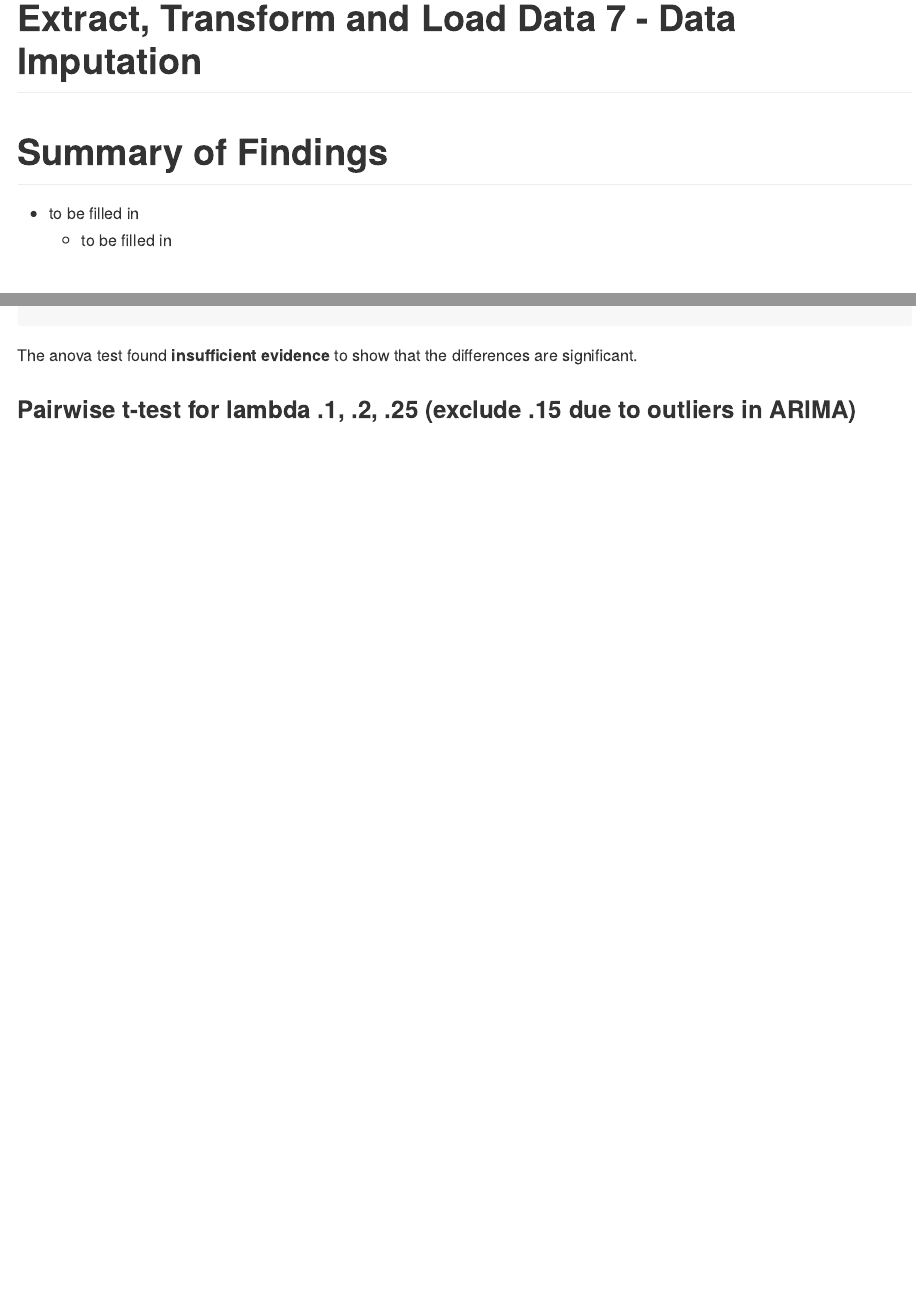
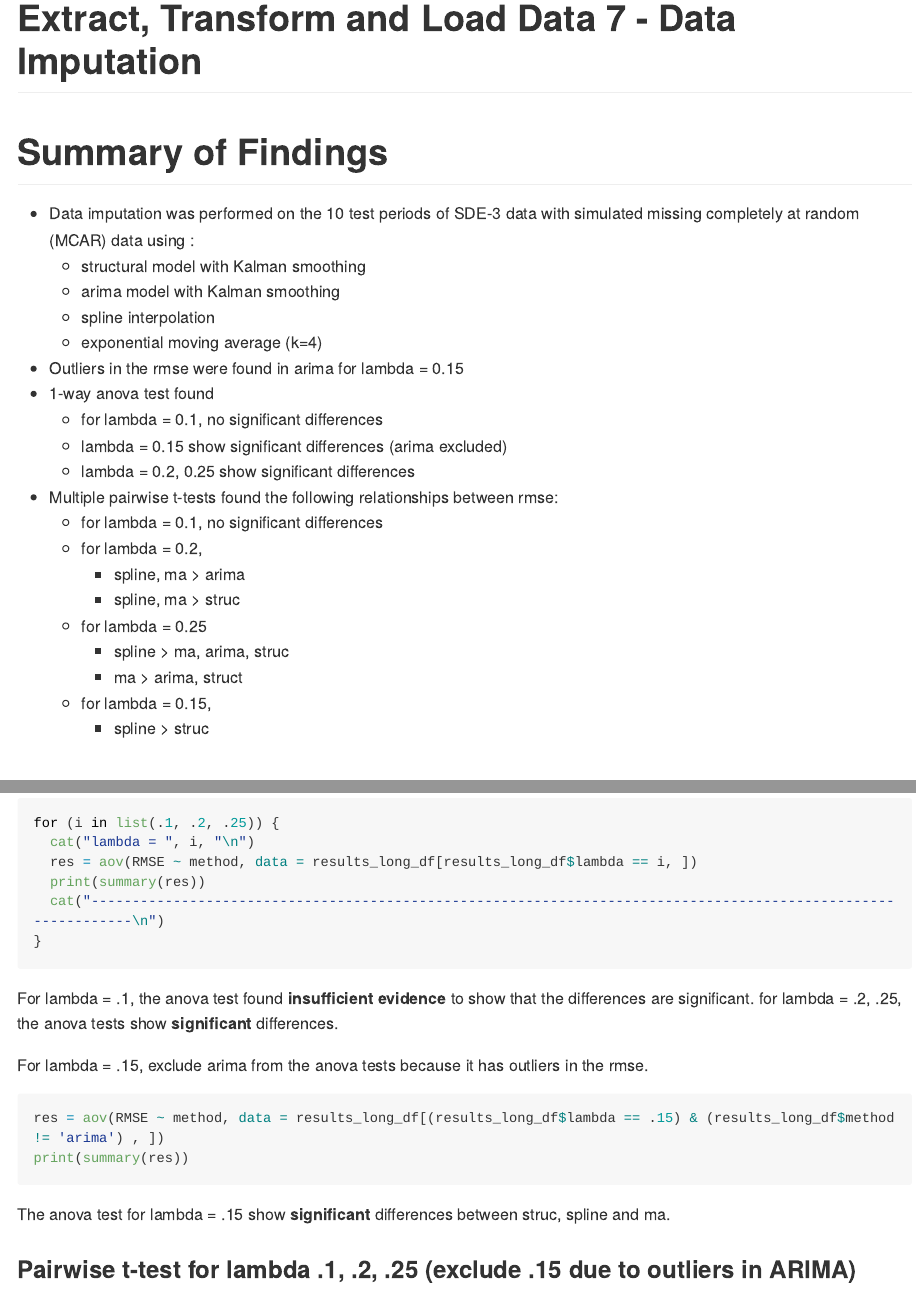
Before and after one commit to tkokkeng/KE5105-Time-Series-Forecasting, an R Markdown document (exploration/ETL7.impute.eval.Rmd): the page in a window 1100 px wide, from 180 px down, and a second part further down, joined at a grey line. Rendered offline with R 4.5, knitr and Pandoc, with nearby package versions; the code is not run, so its results and figures are left out; long lines of code are wrapped.

Commit message:
updated findings, hypothesis testing

````diff
--- a/exploration/ETL7.impute.eval.Rmd
+++ b/exploration/ETL7.impute.eval.Rmd
@@ -6,8 +6,26 @@ output: github_document
 # Extract, Transform and Load Data 7 - Data Imputation
 
 # Summary of Findings
-* to be filled in
-    * to be filled in
+* Data imputation was performed on the 10 test periods of SDE-3 data with simulated missing completely at random (MCAR) data using :
+    * structural model with Kalman smoothing
+    * arima model with Kalman smoothing
+    * spline interpolation
+    * exponential moving average (k=4)
+* Outliers in the rmse were found in arima for lambda = 0.15
+* 1-way anova test found
+    * for lambda = 0.1, no significant differences
+    * lambda = 0.15 show significant differences (arima excluded)
+    * lambda = 0.2, 0.25 show significant differences
+* Multiple pairwise t-tests found the following relationships between rmse:
+    * for lambda = 0.1, no significant differences
+    * for lambda = 0.2,
+        * spline, ma > arima
+        * spline, ma > struc
+    * for lambda = 0.25
+        * spline > ma, arima, struc
+        * ma > arima, struct
+    * for lambda = 0.15,
+        * spline > struc
 
 # Load libraries
 ```{r}
@@ -167,19 +185,32 @@ head(results_long_df)
 ```
 
 
-```{r}
-for (i in list(.1, .2, .25)) {
+```{r boxplots}
+for (i in list(.1, .15, .2, .25)) {
   plot(RMSE ~ method, data = results_long_df[results_long_df$lambda == i, ], main = paste("lambda =", toString(i)))
 }
 ```
 
 
 ```{r}
-res = aov(RMSE ~ method, data = results_long_df[results_long_df$lambda == .1, ])
-summary(res)
+for (i in list(.1, .2, .25)) {
+  cat("lambda = ", i, "\n")
+  res = aov(RMSE ~ method, data = results_long_df[results_long_df$lambda == i, ])
+  print(summary(res))
+  cat("--------------------------------------------------------------------------------------------------------------\n")
+}
 ```
 
-The anova test found **insufficient evidence** to show that the differences are significant.
+For lambda = .1, the anova test found **insufficient evidence** to show that the differences are significant.
+for lambda = .2, .25, the anova tests show **significant** differences.
+
+For lambda = .15, exclude arima from the anova tests because it has outliers in the rmse.
+```{r}
+res = aov(RMSE ~ method, data = results_long_df[(results_long_df$lambda == .15) & (results_long_df$method != 'arima') , ])
+print(summary(res))
+```
+
+The anova test for lambda = .15 show **significant** differences between struc, spline and ma.
 
 ### Pairwise t-test for lambda .1, .2, .25 (exclude .15 due to outliers in ARIMA)
 
@@ -192,6 +223,8 @@ for lambda = 0.1, no significant differences.
 for lambda = 0.2, spline > arima, ma > arima, ma > struc, spline > struc
 for lambda = 0.25, spline > ma, spline > arima, ma > arima, ma > struc, spline > struc
 
+for lambda = .15, spline > struc (arima excluded from test)
+
 ```{r}
 for (i in list(.1, .2, .25)) {
   cat("lambda = ", i, "\n")
@@ -201,3 +234,10 @@ for (i in list(.1, .2, .25)) {
   cat("--------------------------------------------------------------------------------------------------------------\n")
 }
 ```
+
+for lambda = .15, exclude arima from test
+```{r}
+print(pairwise.t.test(results_long_df[(results_long_df$lambda == .15) & (results_long_df$method != "arima"),]$RMSE,
+                      results_long_df[(results_long_df$lambda == .15) & (results_long_df$method != "arima"),]$method,
+                      p.adjust = "bonferroni"))
+```
````
Also changed, not shown: exploration/ETL7.impute.eval.md (added).
